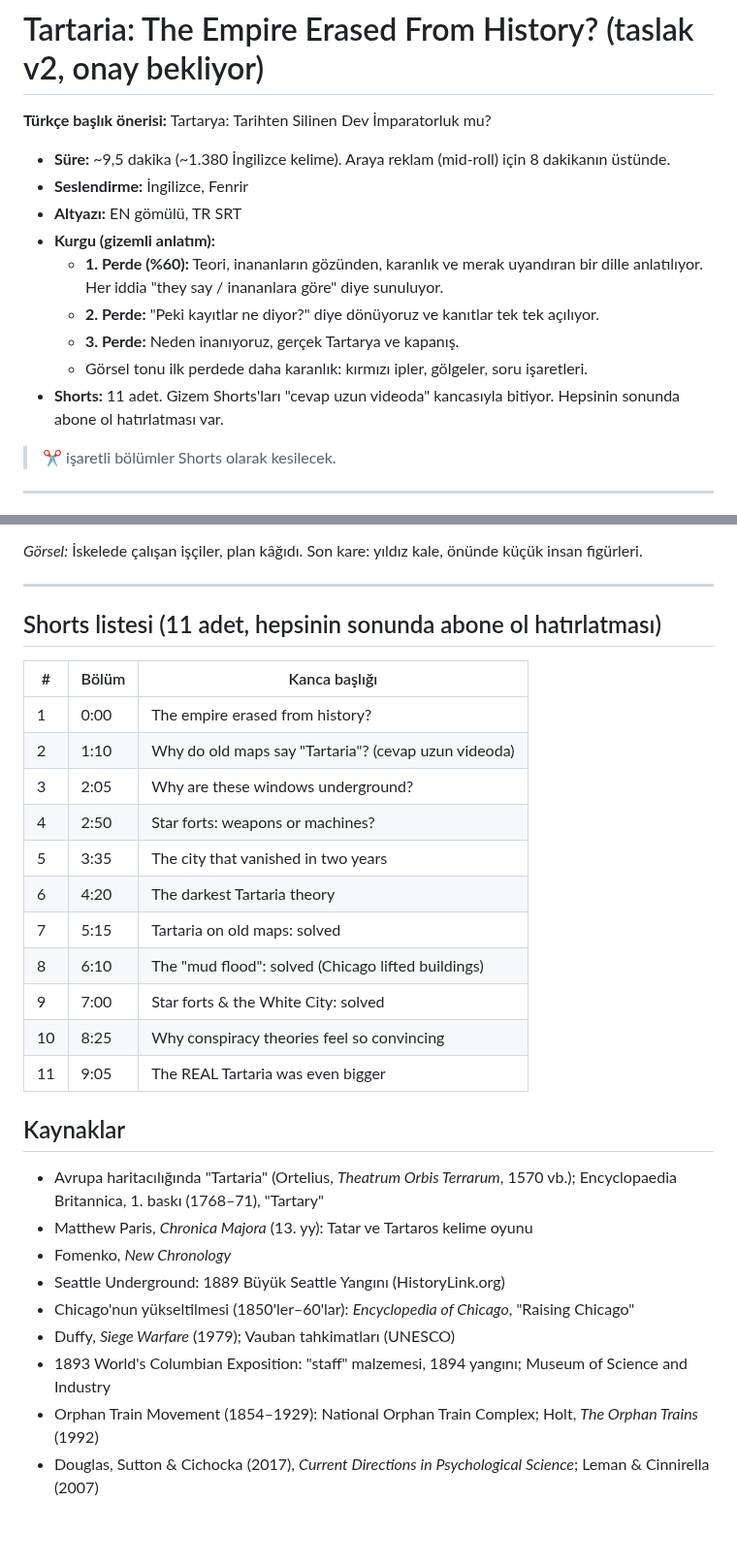
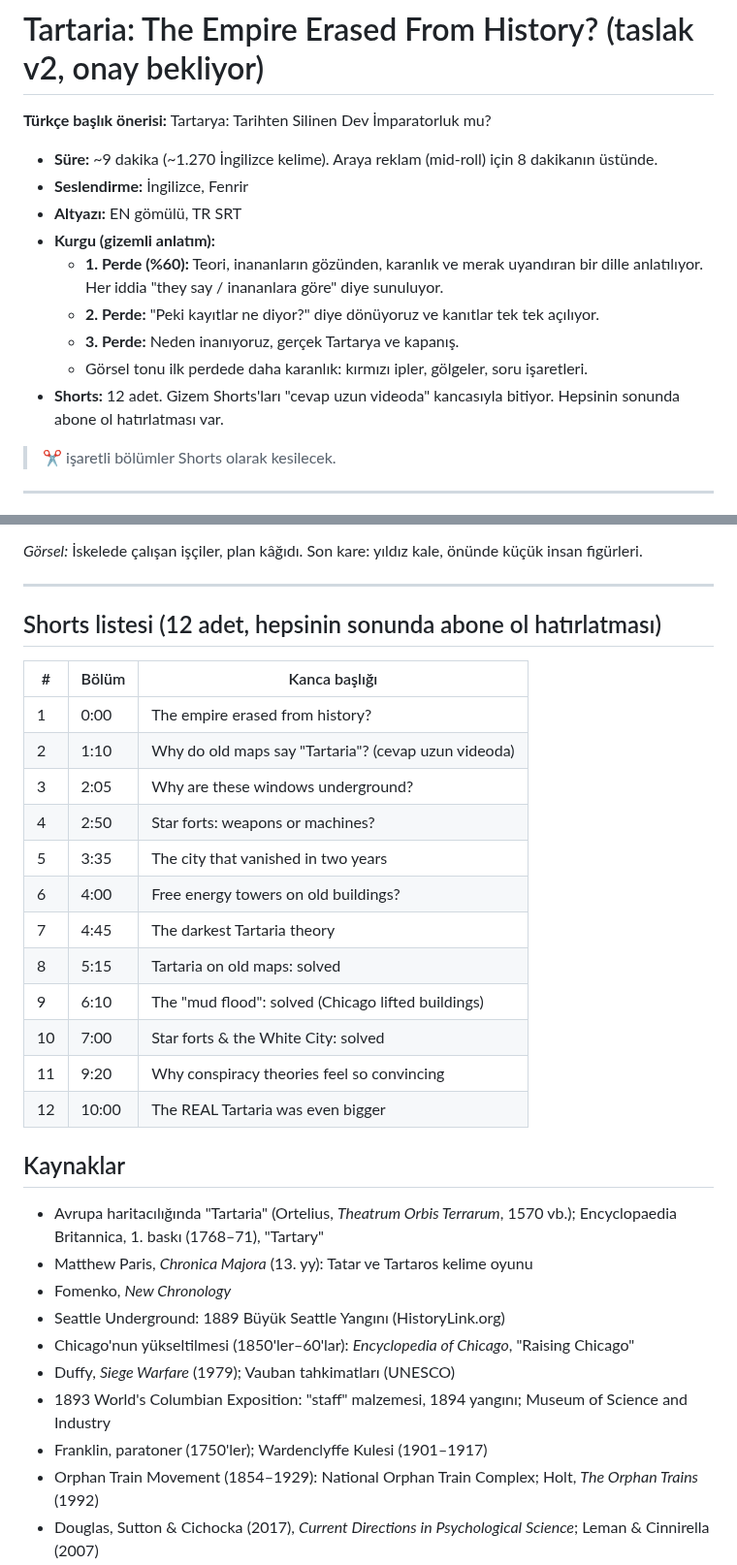
Before and after one commit to kahiyecoffee-del/Li, a Markdown page: youtube-kanal/senaryolar/tartarya-metin.md, 2 parts joined by grey strips. Shown at 97% size. Drawn GitHub-style; blank space fills up the shorter version.

```diff
--- a/youtube-kanal/senaryolar/tartarya-metin.md
+++ b/youtube-kanal/senaryolar/tartarya-metin.md
@@ -2,7 +2,7 @@
 
 **Türkçe başlık önerisi:** Tartarya: Tarihten Silinen Dev İmparatorluk mu?
 
-- **Süre:** ~9,5 dakika (~1.380 İngilizce kelime). Araya reklam (mid-roll) için 8 dakikanın üstünde.
+- **Süre:** ~9 dakika (~1.270 İngilizce kelime). Araya reklam (mid-roll) için 8 dakikanın üstünde.
 - **Seslendirme:** İngilizce, Fenrir
 - **Altyazı:** EN gömülü, TR SRT
 - **Kurgu (gizemli anlatım):**
@@ -10,7 +10,7 @@
   - **2. Perde:** "Peki kayıtlar ne diyor?" diye dönüyoruz ve kanıtlar tek tek açılıyor.
   - **3. Perde:** Neden inanıyoruz, gerçek Tartarya ve kapanış.
   - Görsel tonu ilk perdede daha karanlık: kırmızı ipler, gölgeler, soru işaretleri.
-- **Shorts:** 11 adet. Gizem Shorts'ları "cevap uzun videoda" kancasıyla bitiyor. Hepsinin sonunda abone ol hatırlatması var.
+- **Shorts:** 12 adet. Gizem Shorts'ları "cevap uzun videoda" kancasıyla bitiyor. Hepsinin sonunda abone ol hatırlatması var.
 
 > ✂ işaretli bölümler Shorts olarak kesilecek.
 
@@ -190,7 +212,7 @@ Gerçek bir uygarlığı silmedi. Uygarlığın *ta kendisi* o.
 
 ---
 
-## Shorts listesi (11 adet, hepsinin sonunda abone ol hatırlatması)
+## Shorts listesi (12 adet, hepsinin sonunda abone ol hatırlatması)
 | # | Bölüm | Kanca başlığı |
 |---|---|---|
 | 1 | 0:00 | The empire erased from history? |
@@ -198,12 +220,13 @@ Gerçek bir uygarlığı silmedi. Uygarlığın *ta kendisi* o.
 | 3 | 2:05 | Why are these windows underground? |
 | 4 | 2:50 | Star forts: weapons or machines? |
 | 5 | 3:35 | The city that vanished in two years |
-| 6 | 4:20 | The darkest Tartaria theory |
-| 7 | 5:15 | Tartaria on old maps: solved |
-| 8 | 6:10 | The "mud flood": solved (Chicago lifted buildings) |
-| 9 | 7:00 | Star forts & the White City: solved |
-| 10 | 8:25 | Why conspiracy theories feel so convincing |
-| 11 | 9:05 | The REAL Tartaria was even bigger |
+| 6 | 4:00 | Free energy towers on old buildings? |
+| 7 | 4:45 | The darkest Tartaria theory |
+| 8 | 5:15 | Tartaria on old maps: solved |
+| 9 | 6:10 | The "mud flood": solved (Chicago lifted buildings) |
+| 10 | 7:00 | Star forts & the White City: solved |
+| 11 | 9:20 | Why conspiracy theories feel so convincing |
+| 12 | 10:00 | The REAL Tartaria was even bigger |
 
 ## Kaynaklar
 - Avrupa haritacılığında "Tartaria" (Ortelius, *Theatrum Orbis Terrarum*, 1570 vb.); Encyclopaedia Britannica, 1. baskı (1768–71), "Tartary"
@@ -213,6 +236,7 @@ Gerçek bir uygarlığı silmedi. Uygarlığın *ta kendisi* o.
 - Chicago'nun yükseltilmesi (1850'ler–60'lar): *Encyclopedia of Chicago*, "Raising Chicago"
 - Duffy, *Siege Warfare* (1979); Vauban tahkimatları (UNESCO)
 - 1893 World's Columbian Exposition: "staff" malzemesi, 1894 yangını; Museum of Science and Industry
+- Franklin, paratoner (1750'ler); Wardenclyffe Kulesi (1901–1917)
 - Orphan Train Movement (1854–1929): National Orphan Train Complex; Holt, *The Orphan Trains* (1992)
 - Douglas, Sutton & Cichocka (2017), *Current Directions in Psychological Science*; Leman & Cinnirella (2007)
 - Moğol İmparatorluğu, Altın Orda, İpek Yolu
```
Also changed, not shown: other parts of youtube-kanal/senaryolar/tartarya-metin.md (+33 -11 lines).
